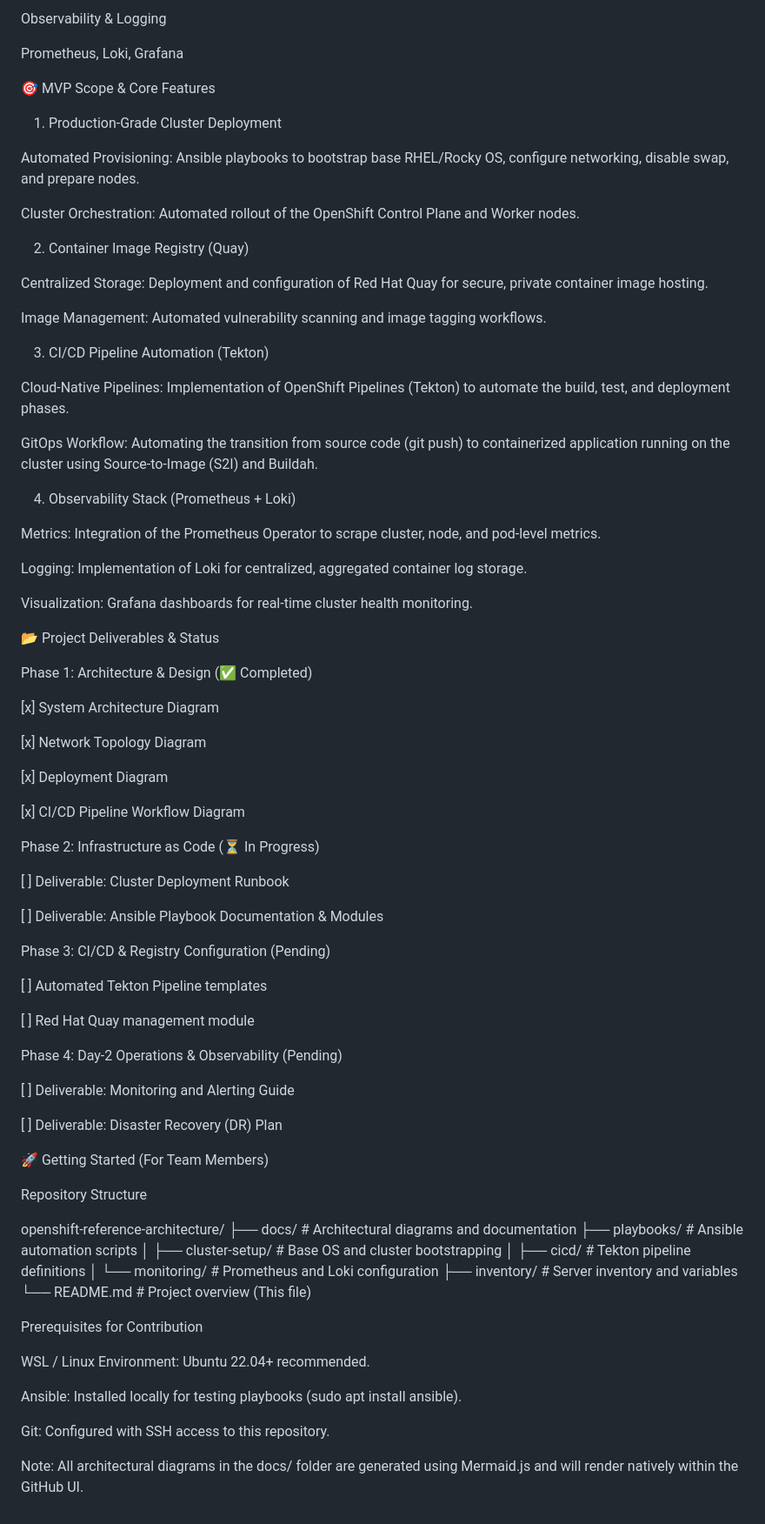
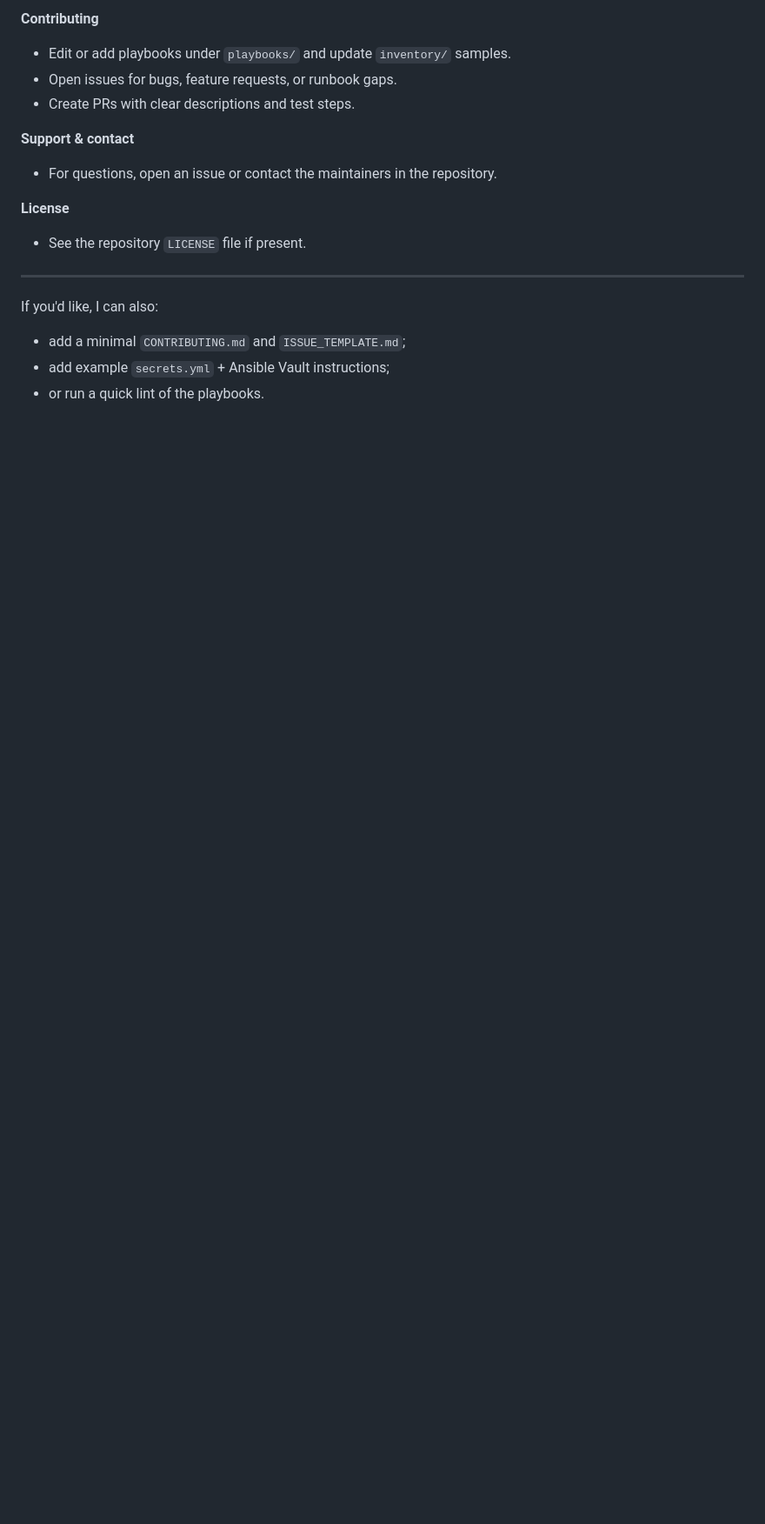
Before and after one commit to Movineo/openshift-reference-architecture, a Markdown page: README.md, the part around one of its changes. Shown at 87% size. GitHub-like rendering; blank space fills up the shorter version.

```diff
--- a/README.md
+++ b/README.md
@@ -34,86 +78,17 @@ Tekton (OpenShift Pipelines)
 
-Observability & Logging
+**Contributing**
+- Edit or add playbooks under `playbooks/` and update `inventory/` samples.
+- Open issues for bugs, feature requests, or runbook gaps.
+- Create PRs with clear descriptions and test steps.
 
-Prometheus, Loki, Grafana
+**Support & contact**
+- For questions, open an issue or contact the maintainers in the repository.
 
-🎯 MVP Scope & Core Features
+**License**
+- See the repository `LICENSE` file if present.
 
-1. Production-Grade Cluster Deployment
-
-Automated Provisioning: Ansible playbooks to bootstrap base RHEL/Rocky OS, configure networking, disable swap, and prepare nodes.
-
-Cluster Orchestration: Automated rollout of the OpenShift Control Plane and Worker nodes.
-
-2. Container Image Registry (Quay)
-
-Centralized Storage: Deployment and configuration of Red Hat Quay for secure, private container image hosting.
-
-Image Management: Automated vulnerability scanning and image tagging workflows.
-
-3. CI/CD Pipeline Automation (Tekton)
-
-Cloud-Native Pipelines: Implementation of OpenShift Pipelines (Tekton) to automate the build, test, and deployment phases.
-
-GitOps Workflow: Automating the transition from source code (git push) to containerized application running on the cluster using Source-to-Image (S2I) and Buildah.
-
-4. Observability Stack (Prometheus + Loki)
-
-Metrics: Integration of the Prometheus Operator to scrape cluster, node, and pod-level metrics.
-
-Logging: Implementation of Loki for centralized, aggregated container log storage.
-
-Visualization: Grafana dashboards for real-time cluster health monitoring.
-
-📂 Project Deliverables & Status
-
-Phase 1: Architecture & Design (✅ Completed)
-
-[x] System Architecture Diagram
-
-[x] Network Topology Diagram
-
-[x] Deployment Diagram
-
-[x] CI/CD Pipeline Workflow Diagram
-
-Phase 2: Infrastructure as Code (⏳ In Progress)
-
-[ ] Deliverable: Cluster Deployment Runbook
-
-[ ] Deliverable: Ansible Playbook Documentation & Modules
-
-Phase 3: CI/CD & Registry Configuration (Pending)
-
-[ ] Automated Tekton Pipeline templates
-
-[ ] Red Hat Quay management module
-
-Phase 4: Day-2 Operations & Observability (Pending)
-
-[ ] Deliverable: Monitoring and Alerting Guide
-
-[ ] Deliverable: Disaster Recovery (DR) Plan
-
-🚀 Getting Started (For Team Members)
-
-Repository Structure
-
-openshift-reference-architecture/
-├── docs/                   # Architectural diagrams and documentation
-├── playbooks/              # Ansible automation scripts
-│   ├── cluster-setup/      # Base OS and cluster bootstrapping
-│   ├── cicd/               # Tekton pipeline definitions
-│   └── monitoring/         # Prometheus and Loki configuration
-├── inventory/              # Server inventory and variables
-└── README.md               # Project overview (This file)
-
-
-Prerequisites for Contribution
-
-WSL / Linux Environment: Ubuntu 22.04+ recommended.
-
-Ansible: Installed locally for testing playbooks (sudo apt install ansible).
-
-Git: Configured with SSH access to this repository.
-
-Note: All architectural diagrams in the docs/ folder are generated using Mermaid.js and will render natively within the GitHub UI.
+---
+If you'd like, I can also:
+- add a minimal `CONTRIBUTING.md` and `ISSUE_TEMPLATE.md`;
+- add example `secrets.yml` + Ansible Vault instructions;
+- or run a quick lint of the playbooks.
```
Also changed, not shown: other parts of README.md (+61 -17 lines).
